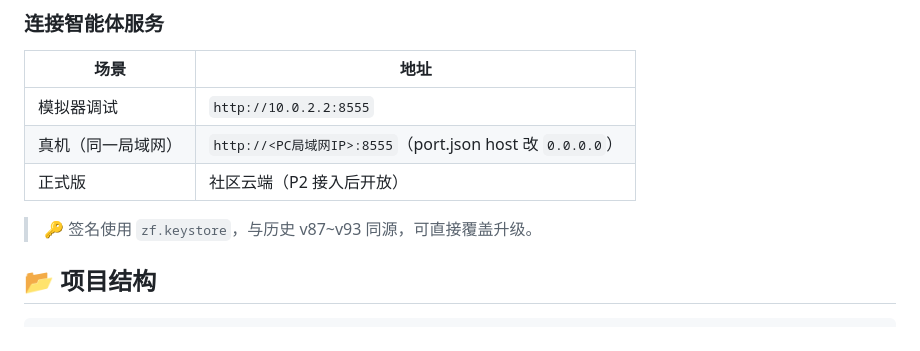
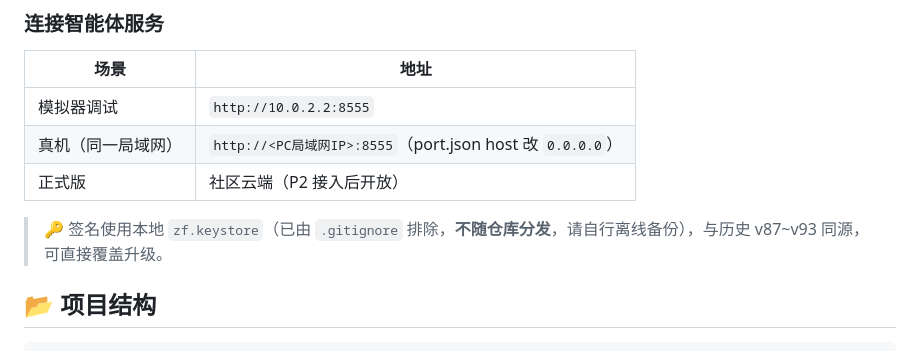
Before and after one commit to zf3dzf3dzf3d-ctrl/fengkong-app, a Markdown page: README.md, the part around the change. GitHub-like rendering.

Commit message:
docs: 修正keystore表述-标注本地保留不入库需离线备份

```diff
--- a/README.md
+++ b/README.md
@@ -81,7 +81,7 @@ cd 峰控手机智能体
 | 真机（同一局域网） | `http://<PC局域网IP>:8555`（port.json host 改 `0.0.0.0`） |
 | 正式版 | 社区云端（P2 接入后开放） |
 
-> 🔑 签名使用 `zf.keystore`，与历史 v87~v93 同源，可直接覆盖升级。
+> 🔑 签名使用本地 `zf.keystore`（已由 `.gitignore` 排除，**不随仓库分发**，请自行离线备份），与历史 v87~v93 同源，可直接覆盖升级。
 
 ## 📂 项目结构
 
```
